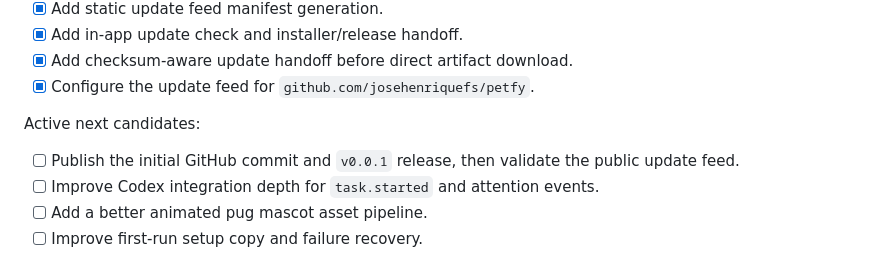
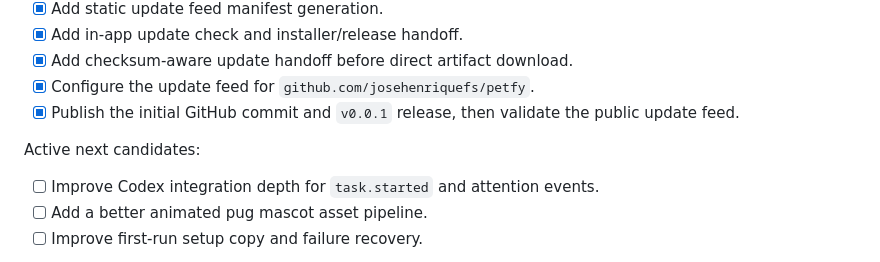
Before and after one commit to josehenriquefs/petfy, a Markdown page: docs/project-plan.md, the part around the change. GitHub-like rendering.

Commit message:
Document public update feed

```diff
--- a/docs/project-plan.md
+++ b/docs/project-plan.md
@@ -179,10 +179,10 @@ Completed:
 - [x] Add in-app update check and installer/release handoff.
 - [x] Add checksum-aware update handoff before direct artifact download.
 - [x] Configure the update feed for `github.com/josehenriquefs/petfy`.
+- [x] Publish the initial GitHub commit and `v0.0.1` release, then validate the public update feed.
 
 Active next candidates:
 
-- [ ] Publish the initial GitHub commit and `v0.0.1` release, then validate the public update feed.
 - [ ] Improve Codex integration depth for `task.started` and attention events.
 - [ ] Add a better animated pug mascot asset pipeline.
 - [ ] Improve first-run setup copy and failure recovery.
```
Also changed, not shown: docs/update-strategy.md (+1 -1 lines).
